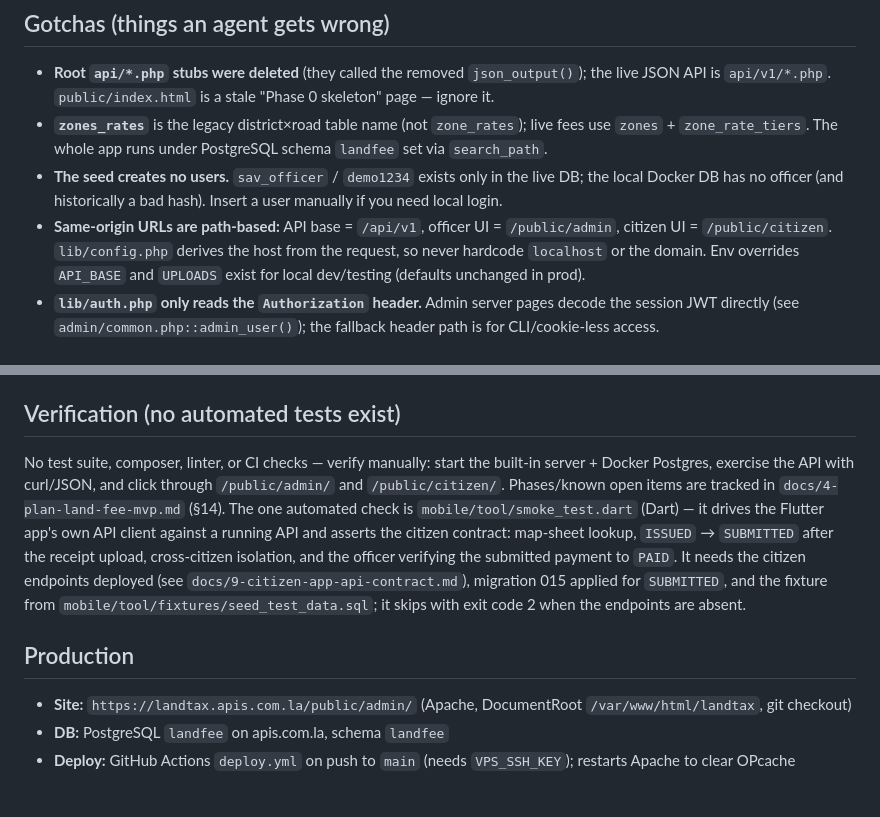
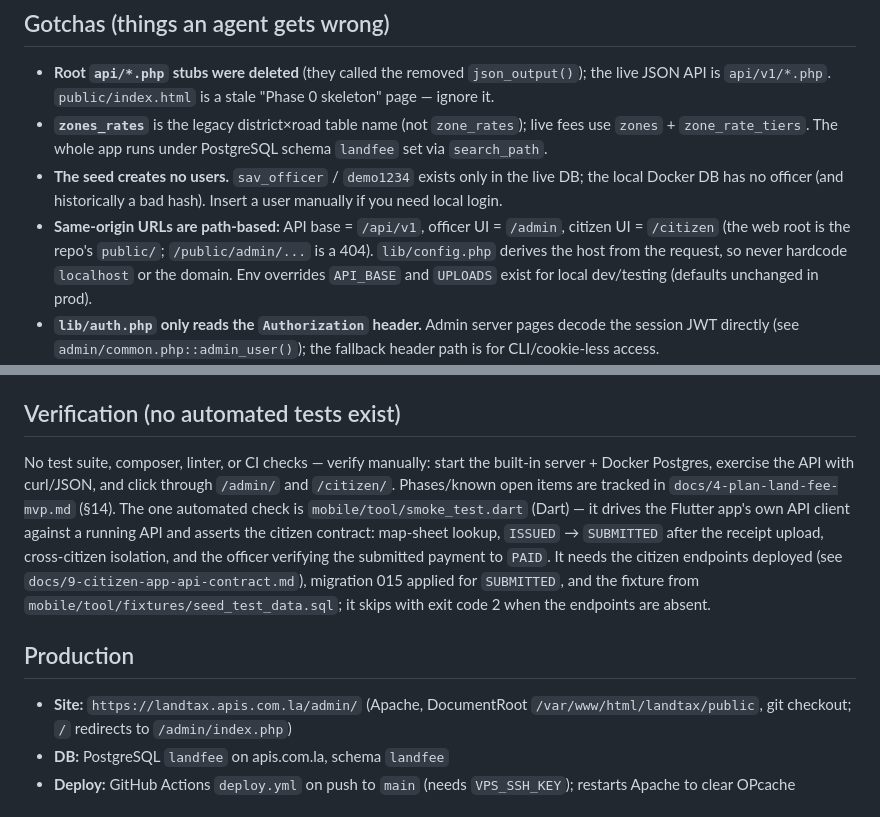
Before and after one commit to bounthongv/landtitling, a Markdown page: AGENTS.md, 2 parts joined by grey strips. Rendered like a GitHub page.

Commit message:
docs(agents): correct the live URL layout
The web root is the repo's public/, so the officer UI is /admin and the citizen
UI is /citizen; /public/admin is a 404. Verified against landtax.apis.com.la
after the PWA deploy served manifest.webmanifest from /admin/.

```diff
--- a/AGENTS.md
+++ b/AGENTS.md
@@ -40,7 +40,7 @@ Land Fee Payment MVP for Savannakhet Province (Lao). Three front-ends over one P
 - **Root `api/*.php` stubs were deleted** (they called the removed `json_output()`); the live JSON API is `api/v1/*.php`. `public/index.html` is a stale "Phase 0 skeleton" page — ignore it.
 - **`zones_rates`** is the legacy district×road table name (not `zone_rates`); live fees use `zones` + `zone_rate_tiers`. The whole app runs under PostgreSQL schema `landfee` set via `search_path`.
 - **The seed creates no users.** `sav_officer` / `demo1234` exists only in the live DB; the local Docker DB has no officer (and historically a bad hash). Insert a user manually if you need local login.
-- **Same-origin URLs are path-based:** API base = `/api/v1`, officer UI = `/public/admin`, citizen UI = `/public/citizen`. `lib/config.php` derives the host from the request, so never hardcode `localhost` or the domain. Env overrides `API_BASE` and `UPLOADS` exist for local dev/testing (defaults unchanged in prod).
+- **Same-origin URLs are path-based:** API base = `/api/v1`, officer UI = `/admin`, citizen UI = `/citizen` (the web root is the repo's `public/`; `/public/admin/...` is a 404). `lib/config.php` derives the host from the request, so never hardcode `localhost` or the domain. Env overrides `API_BASE` and `UPLOADS` exist for local dev/testing (defaults unchanged in prod).
 - **`lib/auth.php` only reads the `Authorization` header.** Admin server pages decode the session JWT directly (see `admin/common.php::admin_user()`); the fallback header path is for CLI/cookie-less access.
 - **DB changes are manual on the server.** CI pull-only deploys code (git pull + chown + Apache restart); it never runs migrations/schema/seed. Migrations applied as `postgres` create tables/sequences owned by `postgres`; the web role (`landfee_web`) then needs explicit grants. Missing grants show up as empty admin tables plus empty-body 500s from the affected API endpoints.
 - **`.env` at repo root** is gitignored and loaded by `lib/config.php` for prod secrets. Don't commit credentials; don't hardcode them in `config.php`.
@@ -74,11 +74,11 @@ Land Fee Payment MVP for Savannakhet Province (Lao). Three front-ends over one P
 - **Citizen:** email OTP — set `OTP_DEBUG=1` locally; the code is echoed in `data.debug_code`. `otp_send_email()` in `lib/otp.php` is the (currently MTA-dependent) email seam, so **no real email is sent without a mail server**.
 
 ## Verification (no automated tests exist)
-No test suite, composer, linter, or CI checks — verify manually: start the built-in server + Docker Postgres, exercise the API with curl/JSON, and click through `/public/admin/` and `/public/citizen/`. Phases/known open items are tracked in `docs/4-plan-land-fee-mvp.md` (§14).
+No test suite, composer, linter, or CI checks — verify manually: start the built-in server + Docker Postgres, exercise the API with curl/JSON, and click through `/admin/` and `/citizen/`. Phases/known open items are tracked in `docs/4-plan-land-fee-mvp.md` (§14).
 The one automated check is `mobile/tool/smoke_test.dart` (Dart) — it drives the Flutter app's own API client against a running API and asserts the citizen contract: map-sheet lookup, `ISSUED` → `SUBMITTED` after the receipt upload, cross-citizen isolation, and the officer verifying the submitted payment to `PAID`. It needs the citizen endpoints deployed (see `docs/9-citizen-app-api-contract.md`), migration 015 applied for `SUBMITTED`, and the fixture from `mobile/tool/fixtures/seed_test_data.sql`; it skips with exit code 2 when the endpoints are absent.
 
 ## Production
-- **Site:** `https://landtax.apis.com.la/public/admin/` (Apache, DocumentRoot `/var/www/html/landtax`, git checkout)
+- **Site:** `https://landtax.apis.com.la/admin/` (Apache, DocumentRoot `/var/www/html/landtax/public`, git checkout; `/` redirects to `/admin/index.php`)
 - **DB:** PostgreSQL `landfee` on apis.com.la, schema `landfee`
 - **Deploy:** GitHub Actions `deploy.yml` on push to `main` (needs `VPS_SSH_KEY`); restarts Apache to clear OPcache
 
```
